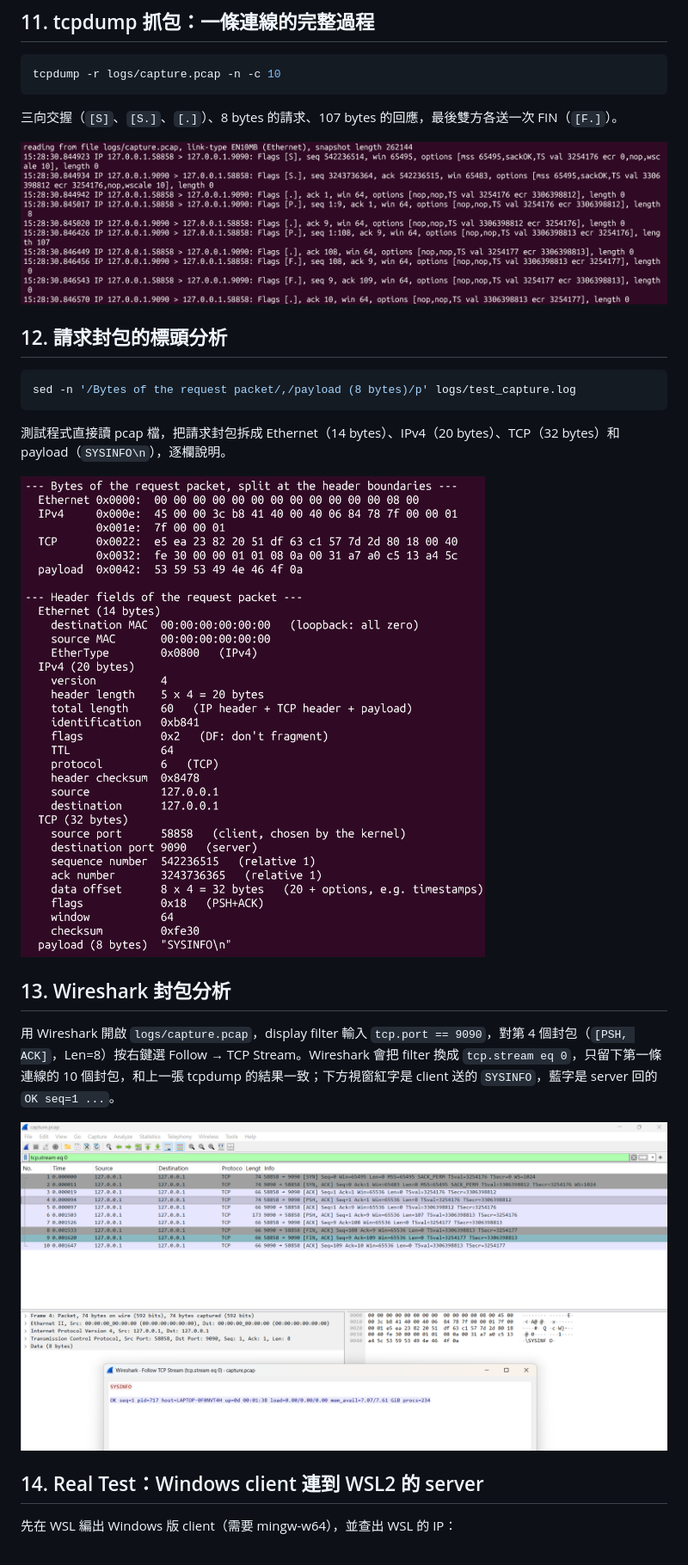
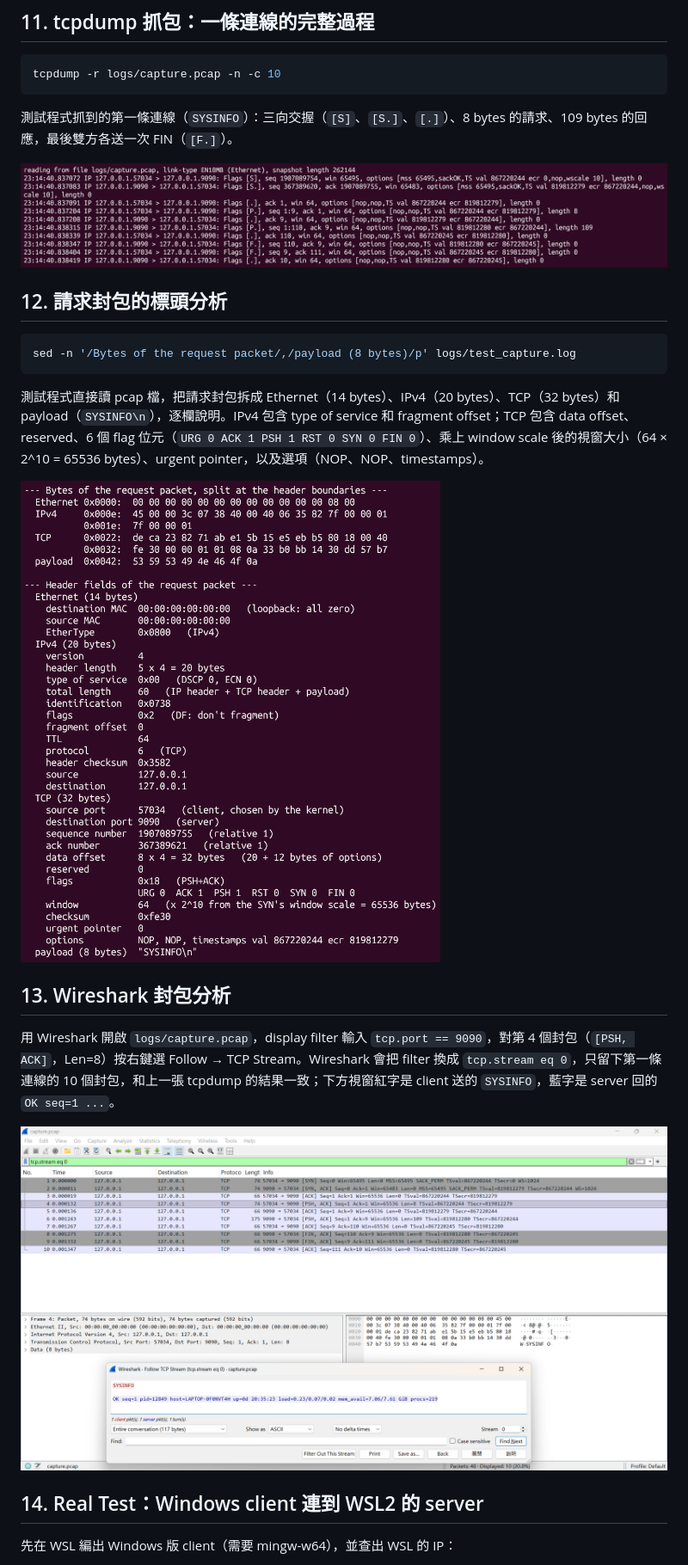
Before and after one commit to t115ab8044/NP_SysInfo, a Markdown page: docs/screenshots.md, the part around one of its changes. Shown at 86% size. GitHub-like rendering; pictures changed too: docs/screenshots/11_tcpdump.png, docs/screenshots/12_header_fields.png, docs/screenshots/13_wireshark.png.

````diff
--- a/docs/screenshots.md
+++ b/docs/screenshots.md
@@ -114,7 +114,7 @@ sed -n '/With \/ Without summary/,$p' logs/test_robustness.log
 tcpdump -r logs/capture.pcap -n -c 10
 ```
 
-三向交握（`[S]`、`[S.]`、`[.]`）、8 bytes 的請求、107 bytes 的回應，最後雙方各送一次 FIN（`[F.]`）。
+測試程式抓到的第一條連線（`SYSINFO`）：三向交握（`[S]`、`[S.]`、`[.]`）、8 bytes 的請求、109 bytes 的回應，最後雙方各送一次 FIN（`[F.]`）。
 
 ![tcpdump 讀回抓包檔](screenshots/11_tcpdump.png)
 
@@ -124,7 +124,7 @@ tcpdump -r logs/capture.pcap -n -c 10
 sed -n '/Bytes of the request packet/,/payload (8 bytes)/p' logs/test_capture.log
 ```
 
-測試程式直接讀 pcap 檔，把請求封包拆成 Ethernet（14 bytes）、IPv4（20 bytes）、TCP（32 bytes）和 payload（`SYSINFO\n`），逐欄說明。
+測試程式直接讀 pcap 檔，把請求封包拆成 Ethernet（14 bytes）、IPv4（20 bytes）、TCP（32 bytes）和 payload（`SYSINFO\n`），逐欄說明。IPv4 包含 type of service 和 fragment offset；TCP 包含 data offset、reserved、6 個 flag 位元（`URG 0 ACK 1 PSH 1 RST 0 SYN 0 FIN 0`）、乘上 window scale 後的視窗大小（64 × 2^10 = 65536 bytes）、urgent pointer，以及選項（NOP、NOP、timestamps）。
 
 ![請求封包的標頭欄位](screenshots/12_header_fields.png)
 
````
Also changed, not shown: other parts of docs/screenshots.md (+20 -0 lines), README.md (+45 -18 lines), docs/screenshots/16_syn_filter.png (added), docs/screenshots/17_half_close.png (added), 6 other files.
